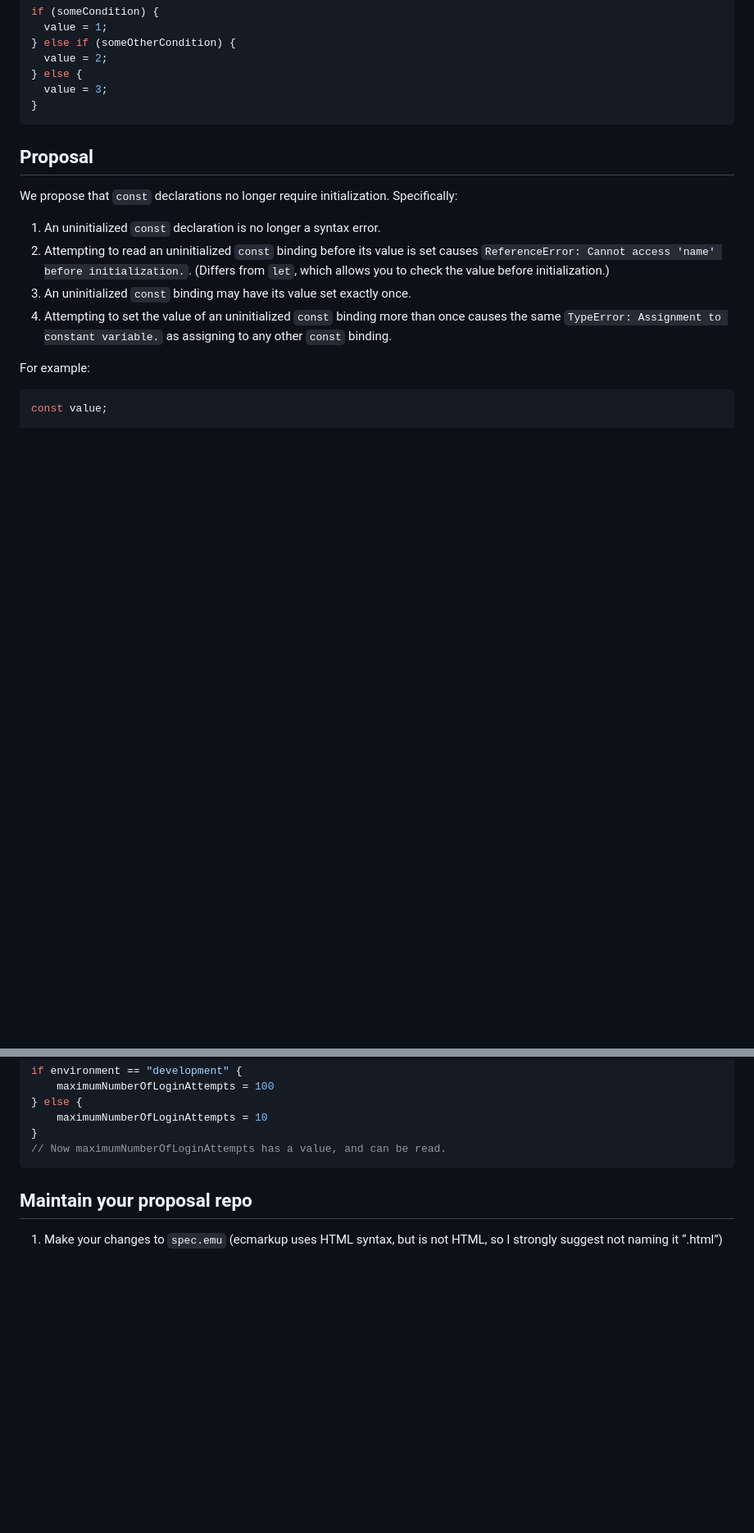
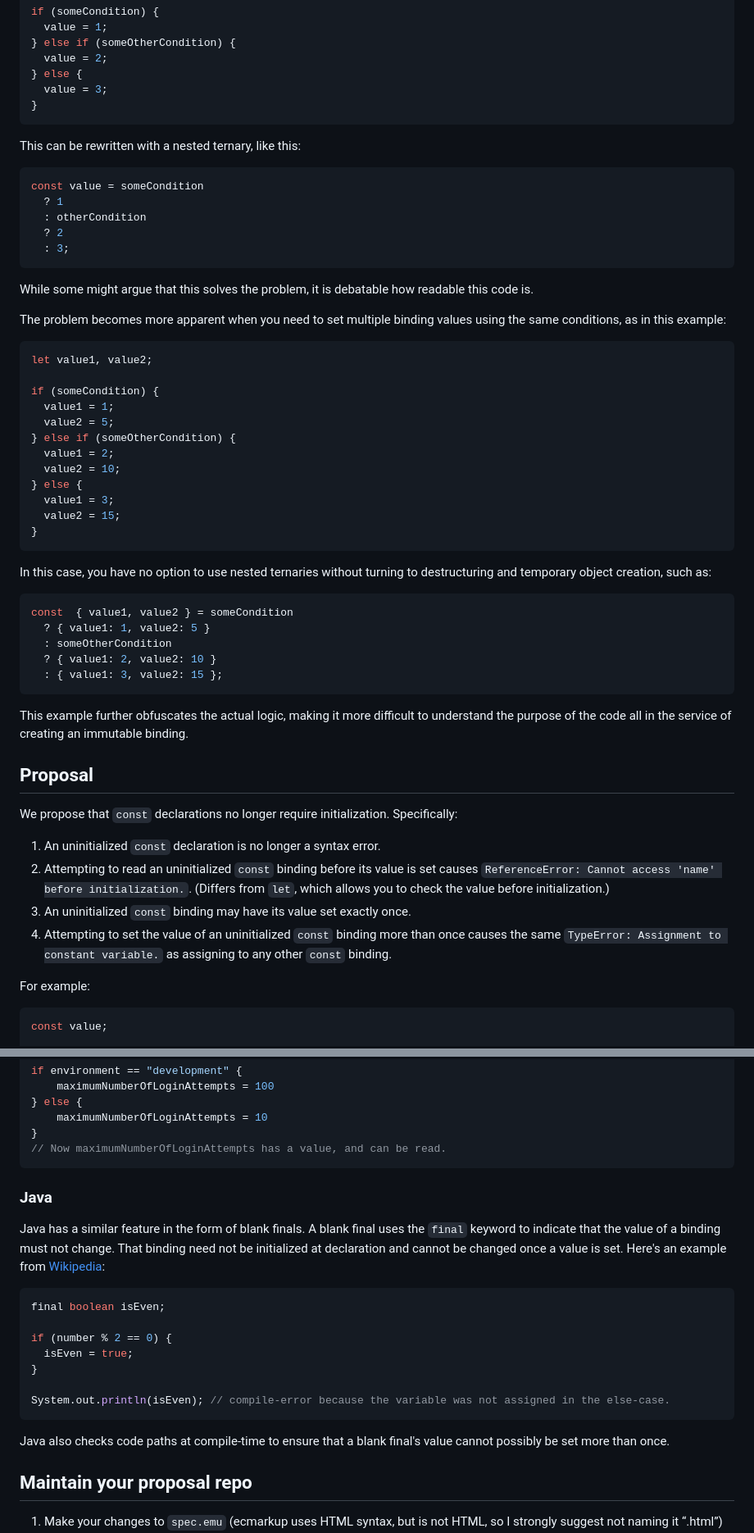
Before and after one commit to nzakas/proposal-write-once-const, a Markdown page: README.md, 2 parts joined by grey strips. Shown: that part at 82% size. GitHub-like rendering; blank space fills up the shorter version.

Commit message:
docs: Add multiple assign use case and Java example

````diff
--- a/README.md
+++ b/README.md
@@ -22,6 +22,47 @@ if (someCondition) {
   value = 3;
 }
 ```
+
+This can be rewritten with a nested ternary, like this:
+
+```js
+const value = someCondition
+  ? 1
+  : otherCondition
+  ? 2
+  : 3;
+```
+
+While some might argue that this solves the problem, it is debatable how readable this code is.
+
+The problem becomes more apparent when you need to set multiple binding values using the same conditions, as in this example:
+
+```js
+let value1, value2;
+
+if (someCondition) {
+  value1 = 1;
+  value2 = 5;
+} else if (someOtherCondition) {
+  value1 = 2;
+  value2 = 10;
+} else {
+  value1 = 3;
+  value2 = 15;
+}
+```
+
+In this case, you have no option to use nested ternaries without turning to destructuring and temporary object creation, such as:
+
+```js
+const  { value1, value2 } = someCondition
+  ? { value1: 1, value2: 5 }
+  : someOtherCondition
+  ? { value1: 2, value2: 10 }
+  : { value1: 3, value2: 15 };
+```
+
+This example further obfuscates the actual logic, making it more difficult to understand the purpose of the code all in the service of creating an immutable binding.
 
 ## Proposal
 
@@ -108,6 +149,21 @@ if environment == "development" {
 // Now maximumNumberOfLoginAttempts has a value, and can be read.
 ```
 
+### Java
+
+Java has a similar feature in the form of blank finals. A blank final uses the `final` keyword to indicate that the value of a binding must not change. That binding need not be initialized at declaration and cannot be changed once a value is set. Here's an example from [Wikipedia](https://en.wikipedia.org/wiki/Final_%28Java%29#Blank_final):
+
+```java
+final boolean isEven;
+
+if (number % 2 == 0) {
+  isEven = true;
+}
+
+System.out.println(isEven); // compile-error because the variable was not assigned in the else-case.
+```
+
+Java also checks code paths at compile-time to ensure that a blank final's value cannot possibly be set more than once.
 
 ## Maintain your proposal repo
 
````
Also changed, not shown: other parts of README.md (+1 -1 lines).
